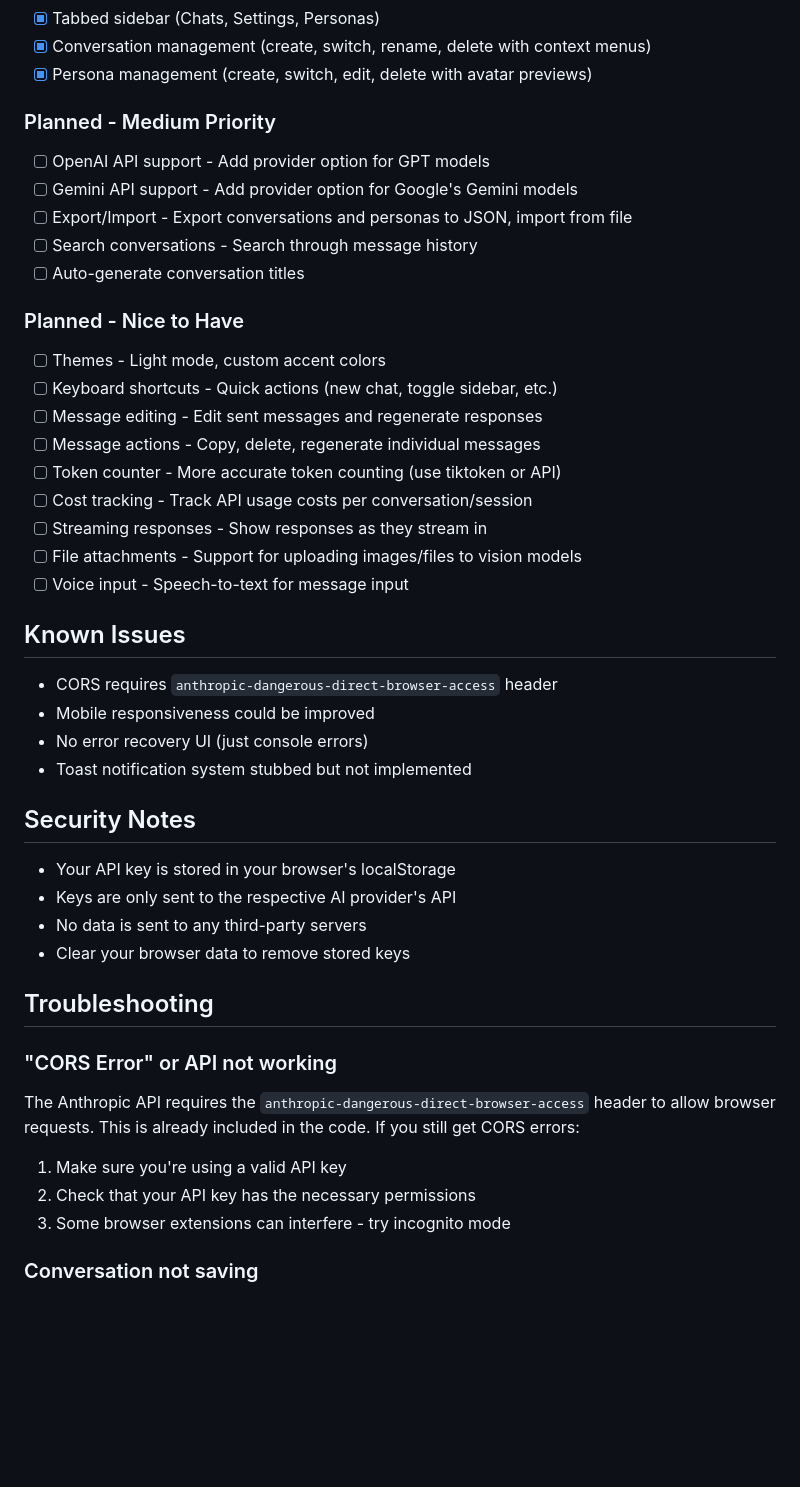
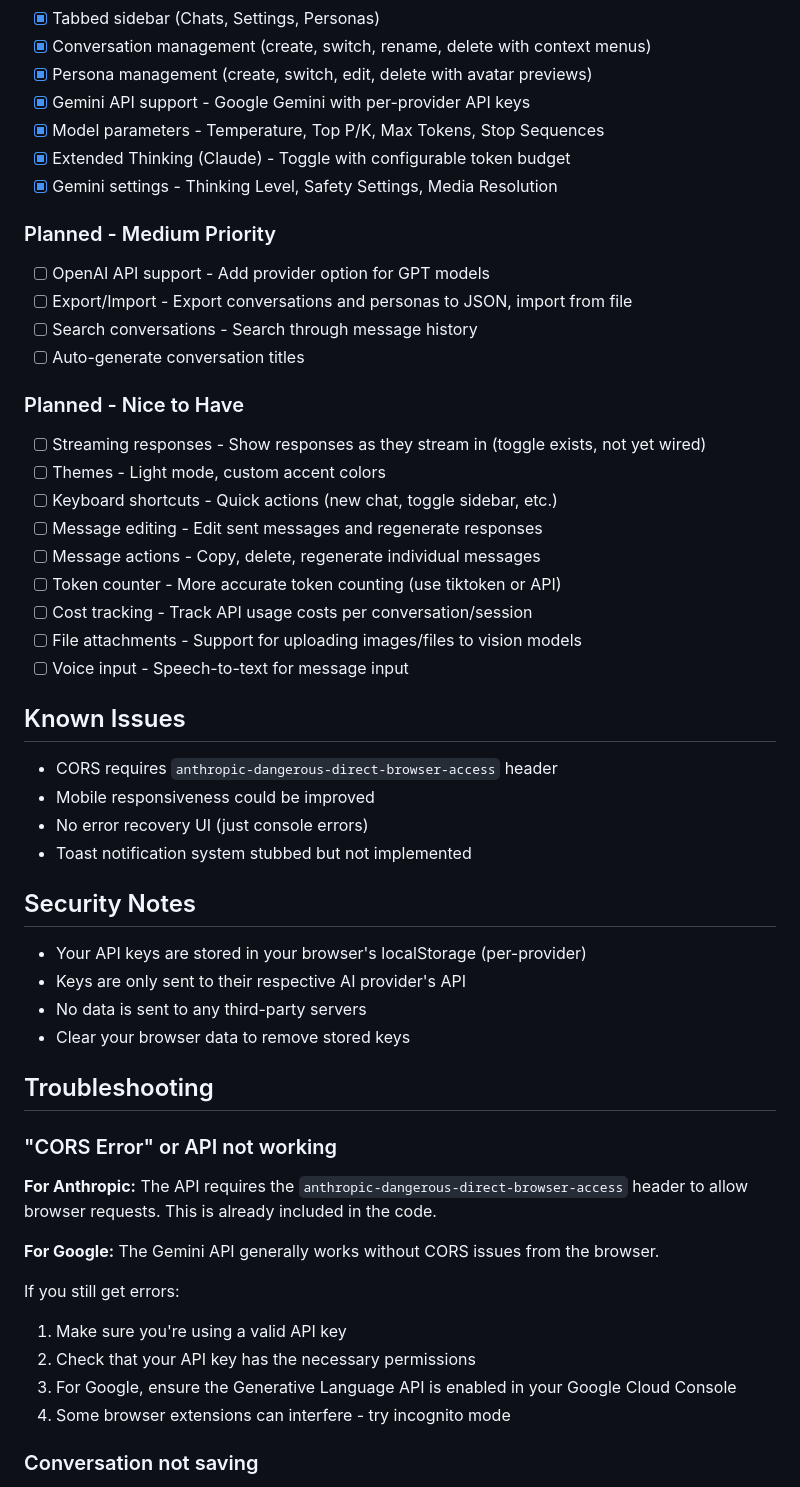
Before and after one commit to tresbien-rai/assistant, a Markdown page: README.md, the part around one of its changes. GitHub-like rendering; blank space fills up the shorter version.

```diff
--- a/README.md
+++ b/README.md
@@ -71,24 +82,27 @@ A personal AI assistant with customizable personas. Use your own API keys to cha
 - [x] Tabbed sidebar (Chats, Settings, Personas)
 - [x] Conversation management (create, switch, rename, delete with context menus)
 - [x] Persona management (create, switch, edit, delete with avatar previews)
+- [x] Gemini API support - Google Gemini with per-provider API keys
+- [x] Model parameters - Temperature, Top P/K, Max Tokens, Stop Sequences
+- [x] Extended Thinking (Claude) - Toggle with configurable token budget
+- [x] Gemini settings - Thinking Level, Safety Settings, Media Resolution
 
 ### Planned - Medium Priority
 
 - [ ] OpenAI API support - Add provider option for GPT models
-- [ ] Gemini API support - Add provider option for Google's Gemini models
 - [ ] Export/Import - Export conversations and personas to JSON, import from file
 - [ ] Search conversations - Search through message history
 - [ ] Auto-generate conversation titles
 
 ### Planned - Nice to Have
 
+- [ ] Streaming responses - Show responses as they stream in (toggle exists, not yet wired)
 - [ ] Themes - Light mode, custom accent colors
 - [ ] Keyboard shortcuts - Quick actions (new chat, toggle sidebar, etc.)
 - [ ] Message editing - Edit sent messages and regenerate responses
 - [ ] Message actions - Copy, delete, regenerate individual messages
 - [ ] Token counter - More accurate token counting (use tiktoken or API)
 - [ ] Cost tracking - Track API usage costs per conversation/session
-- [ ] Streaming responses - Show responses as they stream in
 - [ ] File attachments - Support for uploading images/files to vision models
 - [ ] Voice input - Speech-to-text for message input
 
@@ -101,8 +115,8 @@ A personal AI assistant with customizable personas. Use your own API keys to cha
 
 ## Security Notes
 
-- Your API key is stored in your browser's localStorage
-- Keys are only sent to the respective AI provider's API
+- Your API keys are stored in your browser's localStorage (per-provider)
+- Keys are only sent to their respective AI provider's API
 - No data is sent to any third-party servers
 - Clear your browser data to remove stored keys
 
@@ -110,11 +124,15 @@ A personal AI assistant with customizable personas. Use your own API keys to cha
 
 ### "CORS Error" or API not working
 
-The Anthropic API requires the `anthropic-dangerous-direct-browser-access` header to allow browser requests. This is already included in the code. If you still get CORS errors:
+**For Anthropic:** The API requires the `anthropic-dangerous-direct-browser-access` header to allow browser requests. This is already included in the code.
 
+**For Google:** The Gemini API generally works without CORS issues from the browser.
+
+If you still get errors:
 1. Make sure you're using a valid API key
 2. Check that your API key has the necessary permissions
-3. Some browser extensions can interfere - try incognito mode
+3. For Google, ensure the Generative Language API is enabled in your Google Cloud Console
+4. Some browser extensions can interfere - try incognito mode
 
 ### Conversation not saving
 
```
Also changed, not shown: other parts of README.md (+18 -7 lines).
